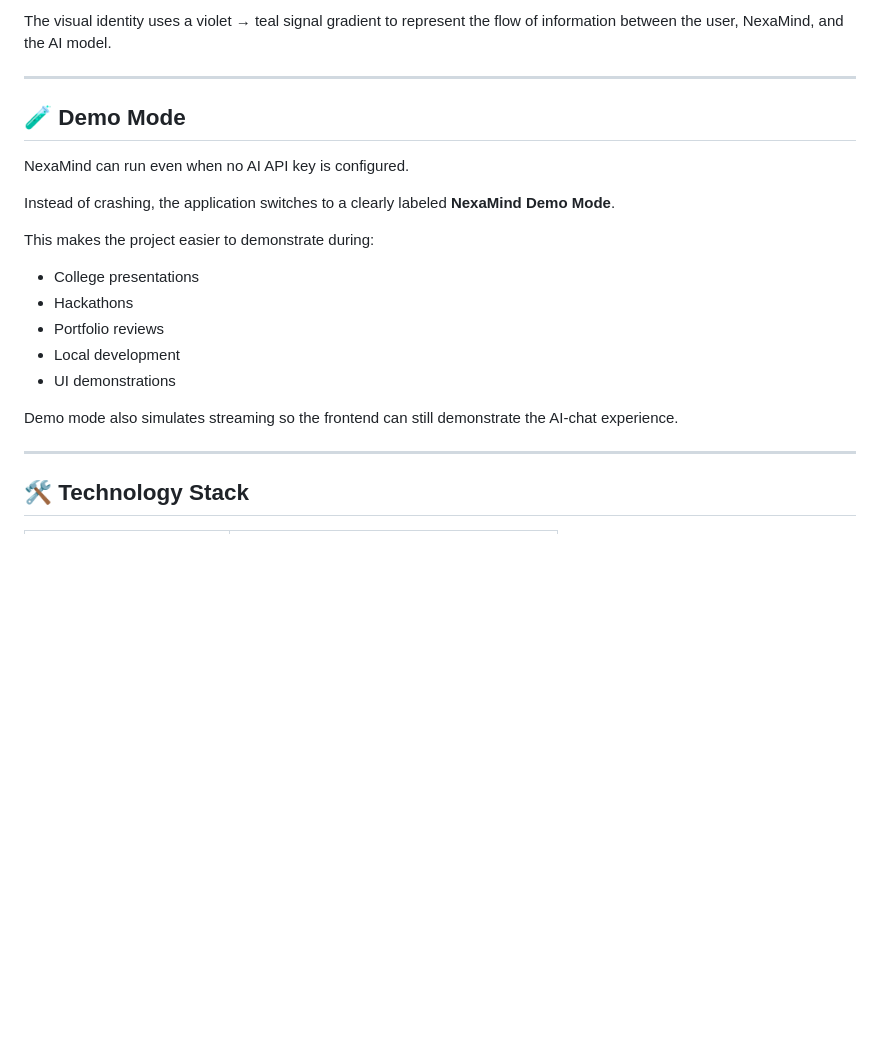
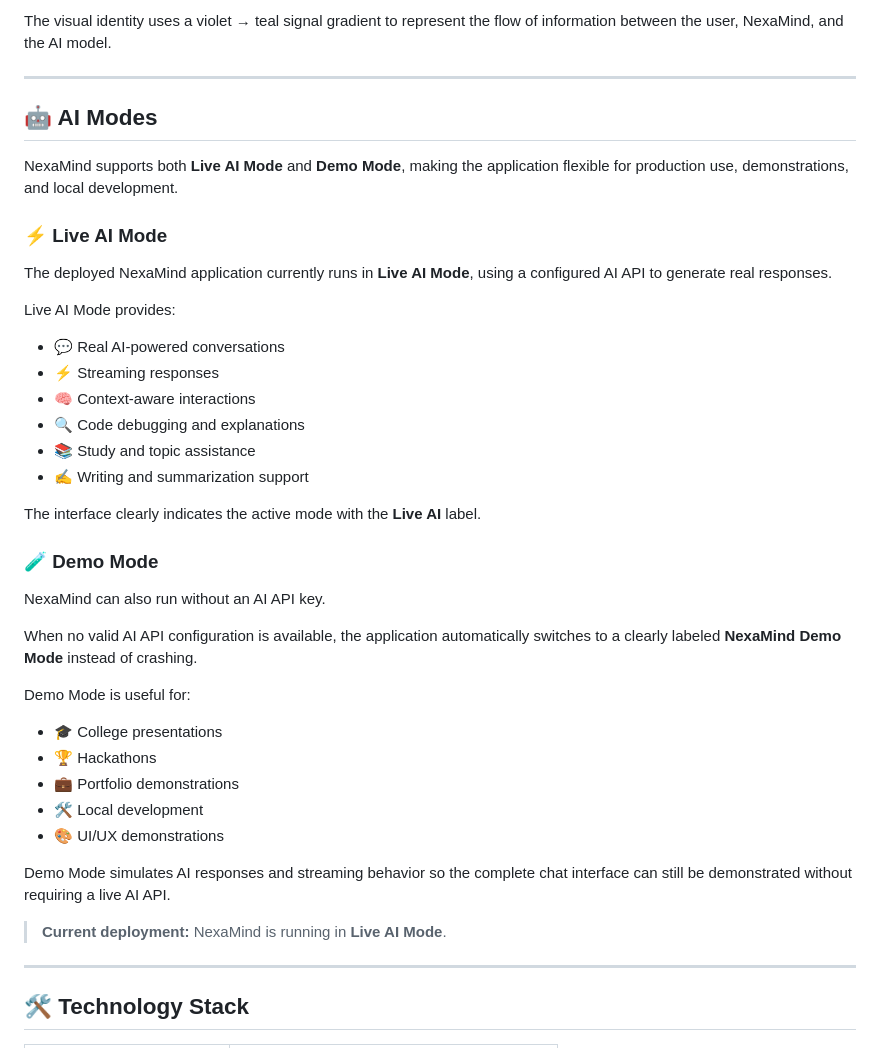
Before and after one commit to SrikarPandiri/NexaMind, a Markdown page: README.md, the part around the change. Rendered like a GitHub page; blank space fills up the shorter version.

Commit message:
UPDATED README.md
Added sections for AI Modes, detailing Live AI Mode and Demo Mode functionalities.

```diff
--- a/README.md
+++ b/README.md
@@ -279,22 +279,43 @@ NexaMind was designed as a complete AI product rather than a basic Flask demo.
 The visual identity uses a violet → teal signal gradient to represent the flow of information between the user, NexaMind, and the AI model.
 
 ---
+## 🤖 AI Modes
 
-## 🧪 Demo Mode
+NexaMind supports both **Live AI Mode** and **Demo Mode**, making the application flexible for production use, demonstrations, and local development.
 
-NexaMind can run even when no AI API key is configured.
+### ⚡ Live AI Mode
 
-Instead of crashing, the application switches to a clearly labeled **NexaMind Demo Mode**.
+The deployed NexaMind application currently runs in **Live AI Mode**, using a configured AI API to generate real responses.
 
-This makes the project easier to demonstrate during:
+Live AI Mode provides:
 
-- College presentations
-- Hackathons
-- Portfolio reviews
-- Local development
-- UI demonstrations
+- 💬 Real AI-powered conversations
+- ⚡ Streaming responses
+- 🧠 Context-aware interactions
+- 🔍 Code debugging and explanations
+- 📚 Study and topic assistance
+- ✍️ Writing and summarization support
 
-Demo mode also simulates streaming so the frontend can still demonstrate the AI-chat experience.
+The interface clearly indicates the active mode with the **Live AI** label.
+
+### 🧪 Demo Mode
+
+NexaMind can also run without an AI API key.
+
+When no valid AI API configuration is available, the application automatically switches to a clearly labeled **NexaMind Demo Mode** instead of crashing.
+
+Demo Mode is useful for:
+
+- 🎓 College presentations
+- 🏆 Hackathons
+- 💼 Portfolio demonstrations
+- 🛠️ Local development
+- 🎨 UI/UX demonstrations
+
+Demo Mode simulates AI responses and streaming behavior so the complete chat interface can still be demonstrated without requiring a live AI API.
+
+> **Current deployment:** NexaMind is running in **Live AI Mode**.
+
 
 ---
 
```
